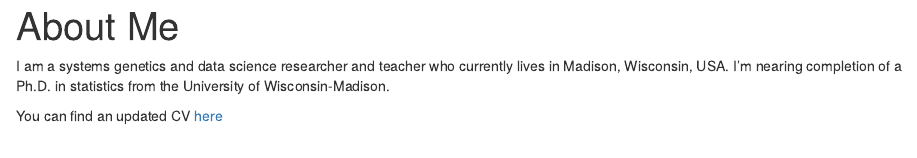
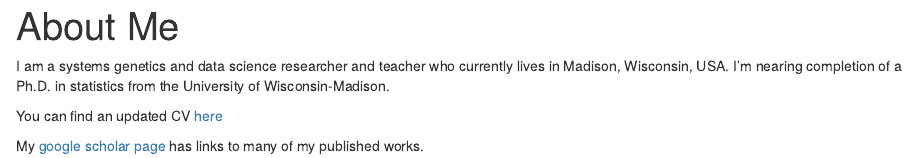
Before and after one commit to fboehm/blogdown-xmin, an R Markdown document (content/about.Rmd): the page in a window 1100 px wide, from its top. Rendered offline with R 4.5, knitr and Pandoc, with nearby package versions.

Commit message:
added link to google scholar page

```diff
--- a/content/about.Rmd
+++ b/content/about.Rmd
@@ -6,3 +6,5 @@ title: "About Me"
 I am a systems genetics and data science researcher and teacher who currently lives in Madison, Wisconsin, USA. I'm nearing completion of a Ph.D. in statistics from the University of Wisconsin-Madison.
 
 You can find an updated CV [here](https://figshare.com/articles/My_CV/5596411)
+
+My [google scholar page](https://scholar.google.com/citations?user=k7PBnv4AAAAJ&hl=en) has links to many of my published works.
```
